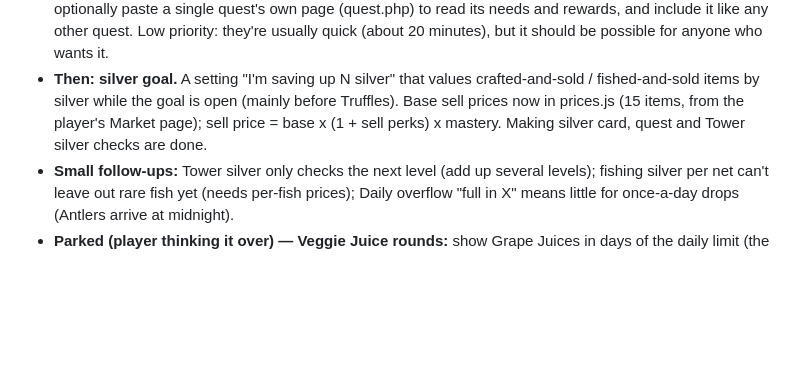
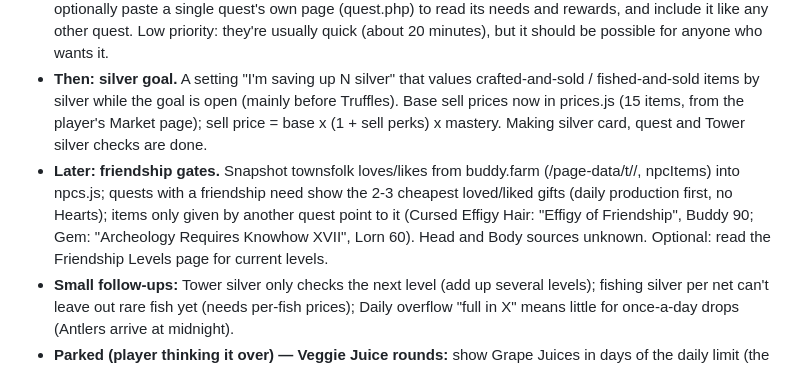
Before and after one commit to Prlygrly/FarmRPG-Next-Steps, a Markdown page: README.md, the part around the change. Rendered like a GitHub page; blank space fills up the shorter version.

Commit message:
Roadmap: friendship gates idea
Co-Authored-By: Claude Opus 5.5 <noreply@anthropic.com>

```diff
--- a/README.md
+++ b/README.md
@@ -132,6 +132,10 @@ GitHub Pages serves `main` from the root. Ask the owner before pushing (see D:\C
 - **Then: silver goal.** A setting "I'm saving up N silver" that values crafted-and-sold / fished-and-sold items by silver while the
   goal is open (mainly before Truffles). Base sell prices now in prices.js (15 items, from the player's Market page); sell price
   = base x (1 + sell perks) x mastery. Making silver card, quest and Tower silver checks are done.
+- **Later: friendship gates.** Snapshot townsfolk loves/likes from buddy.farm (/page-data/t/<npc>/, npcItems) into npcs.js; quests with
+  a friendship need show the 2-3 cheapest loved/liked gifts (daily production first, no Hearts); items only given by another quest
+  point to it (Cursed Effigy Hair: "Effigy of Friendship", Buddy 90; Gem: "Archeology Requires Knowhow XVII", Lorn 60). Head and
+  Body sources unknown. Optional: read the Friendship Levels page for current levels.
 - **Small follow-ups:** Tower silver only checks the next level (add up several levels); fishing silver per net can't leave out
   rare fish yet (needs per-fish prices); Daily overflow "full in X" means little for once-a-day drops (Antlers arrive at midnight).
 - **Parked (player thinking it over) — Veggie Juice rounds:** show Grape Juices in days of the daily limit (the Grape Juice perk, 14);
```
